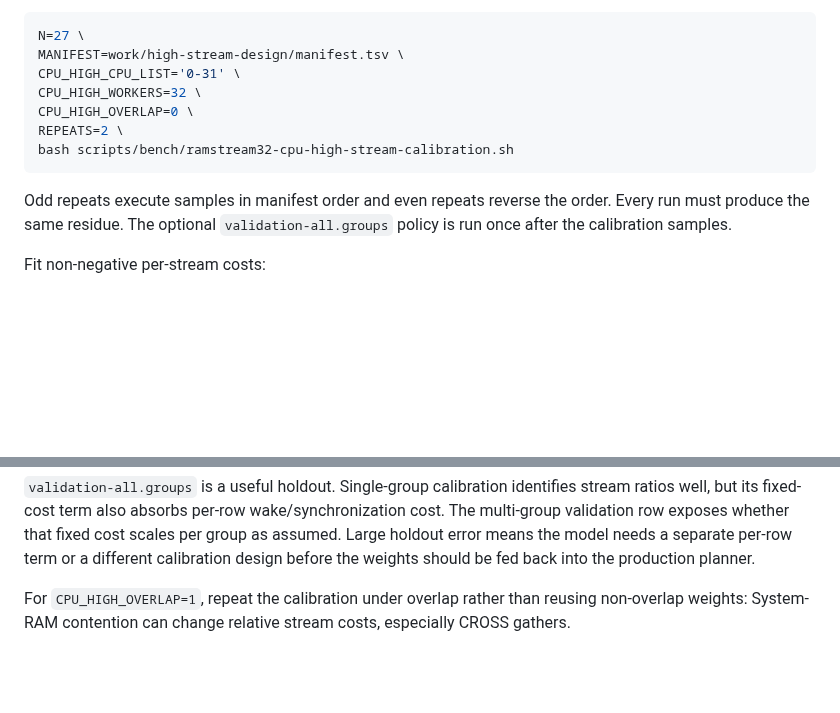
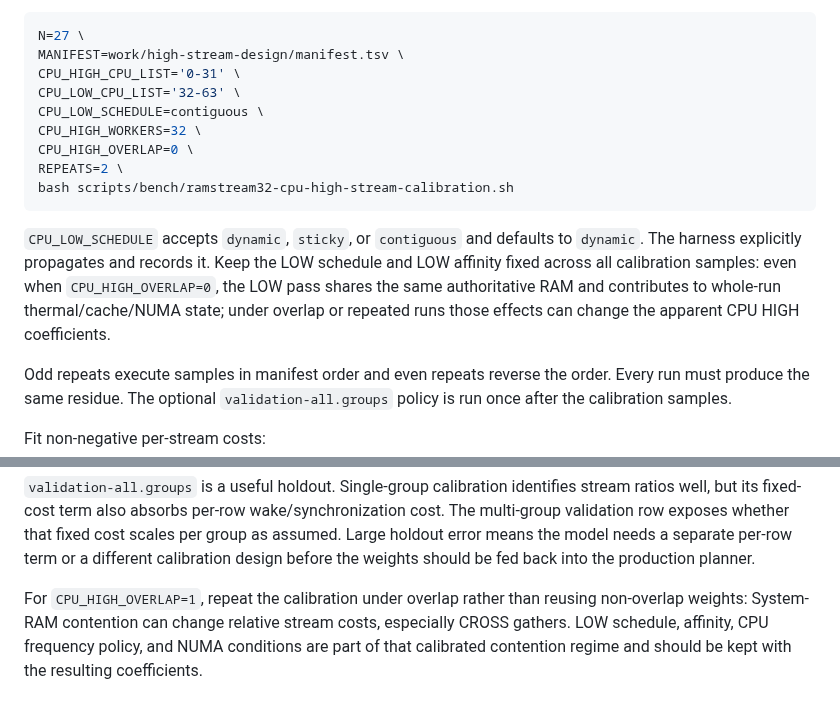
Before and after one commit to Kicky1618/oneesan-gpu, a Markdown page: docs/ramstream32-cpu-high-stream-calibration.md, 2 parts joined by grey strips. Rendered like a GitHub page; blank space fills up the shorter version.

Commit message:
docs(ramstream): fix LOW schedule during HIGH calibration

````diff
--- a/docs/ramstream32-cpu-high-stream-calibration.md
+++ b/docs/ramstream32-cpu-high-stream-calibration.md
@@ -27,11 +27,15 @@ Run the samples on the actual machine:
 N=27 \
 MANIFEST=work/high-stream-design/manifest.tsv \
 CPU_HIGH_CPU_LIST='0-31' \
+CPU_LOW_CPU_LIST='32-63' \
+CPU_LOW_SCHEDULE=contiguous \
 CPU_HIGH_WORKERS=32 \
 CPU_HIGH_OVERLAP=0 \
 REPEATS=2 \
 bash scripts/bench/ramstream32-cpu-high-stream-calibration.sh
 ```
+
+`CPU_LOW_SCHEDULE` accepts `dynamic`, `sticky`, or `contiguous` and defaults to `dynamic`. The harness explicitly propagates and records it. Keep the LOW schedule and LOW affinity fixed across all calibration samples: even when `CPU_HIGH_OVERLAP=0`, the LOW pass shares the same authoritative RAM and contributes to whole-run thermal/cache/NUMA state; under overlap or repeated runs those effects can change the apparent CPU HIGH coefficients.
 
 Odd repeats execute samples in manifest order and even repeats reverse the order. Every run must produce the same residue. The optional `validation-all.groups` policy is run once after the calibration samples.
 
@@ -69,4 +73,4 @@ The geometric mean of positive stream coefficients is used as the common referen
 
 `validation-all.groups` is a useful holdout. Single-group calibration identifies stream ratios well, but its fixed-cost term also absorbs per-row wake/synchronization cost. The multi-group validation row exposes whether that fixed cost scales per group as assumed. Large holdout error means the model needs a separate per-row term or a different calibration design before the weights should be fed back into the production planner.
 
-For `CPU_HIGH_OVERLAP=1`, repeat the calibration under overlap rather than reusing non-overlap weights: System-RAM contention can change relative stream costs, especially CROSS gathers.
+For `CPU_HIGH_OVERLAP=1`, repeat the calibration under overlap rather than reusing non-overlap weights: System-RAM contention can change relative stream costs, especially CROSS gathers. LOW schedule, affinity, CPU frequency policy, and NUMA conditions are part of that calibrated contention regime and should be kept with the resulting coefficients.
````
